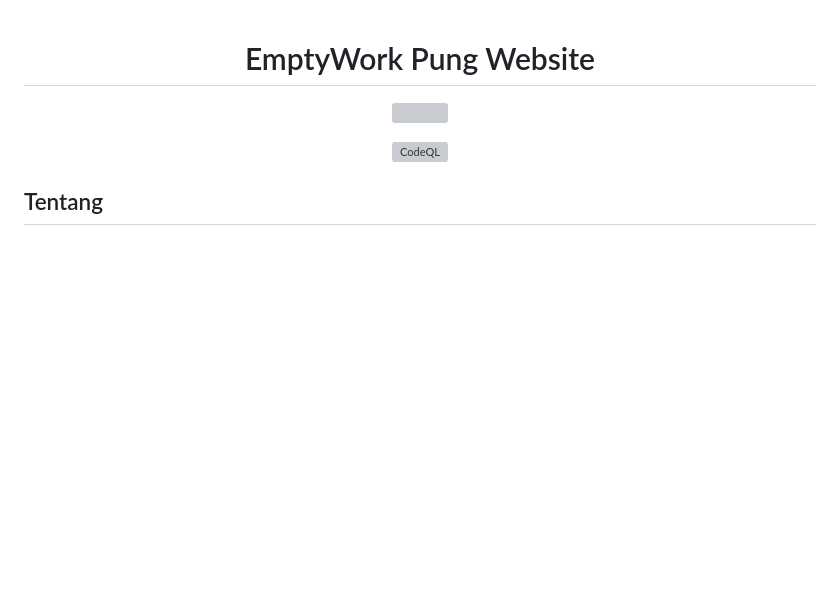
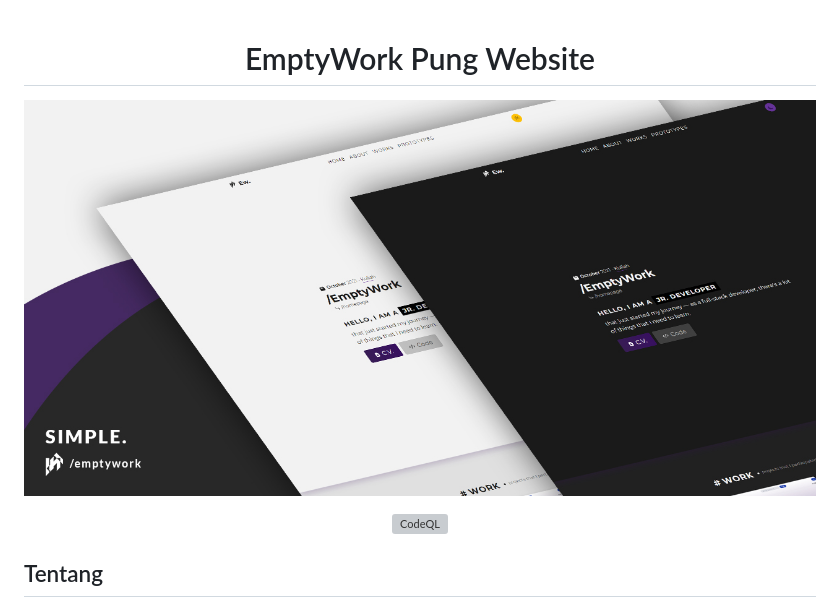
Before and after one commit to EmptyWork/emptywork.github.io, a Markdown page: README.abs-ID.md, the part around the change. Rendered like a GitHub page; pictures changed too: assets/emptywork.github.io-header.jpg (added); blank space fills up the shorter version; grey boxes are pictures that could not be loaded.

Commit message:
add: repo's banner to readme.md

```diff
--- a/README.abs-ID.md
+++ b/README.abs-ID.md
@@ -1,6 +1,6 @@
 <h1 align="center"> EmptyWork Pung Website</h1>
 <p align="center">
-<img src="src/images/emptywork.github.io-header.jpg" />
+<img src="assets/emptywork.github.io-header.jpg" />
 </p>
 
 <div align="center">
```
Also changed, not shown: README.id-ID.md (+1 -1 lines), README.md (+1 -1 lines).
